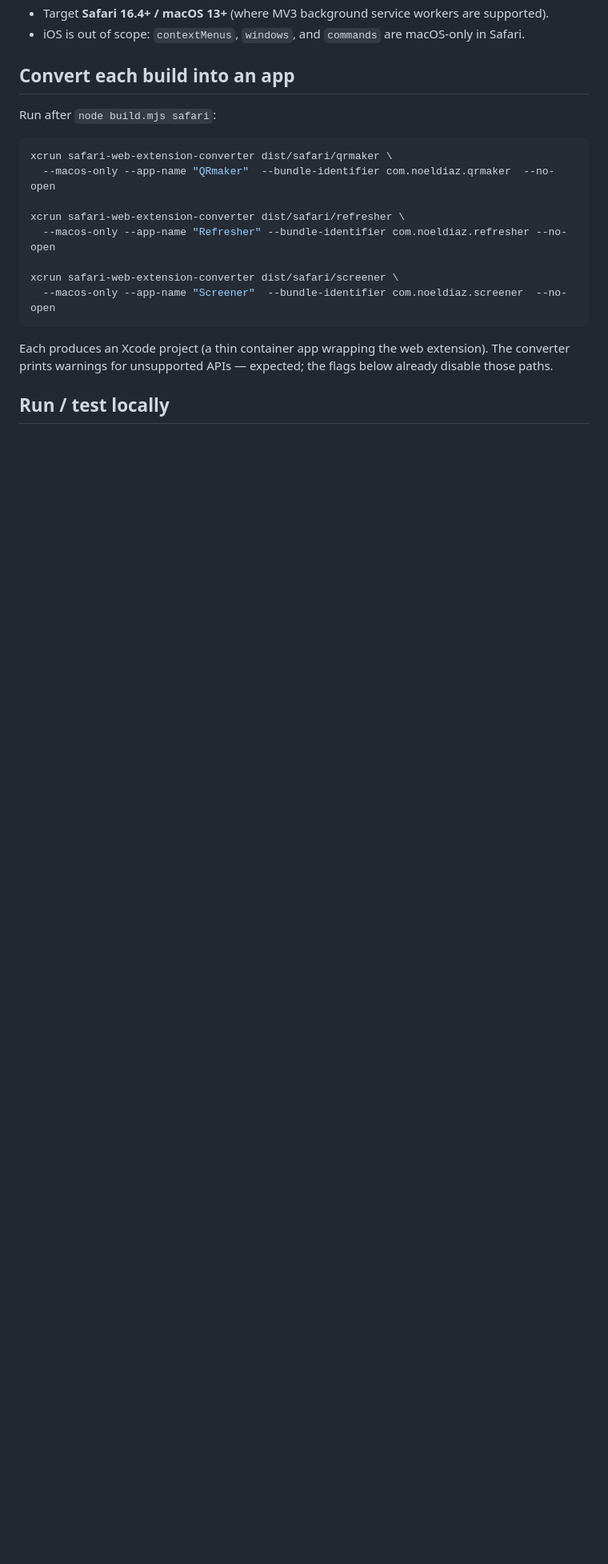
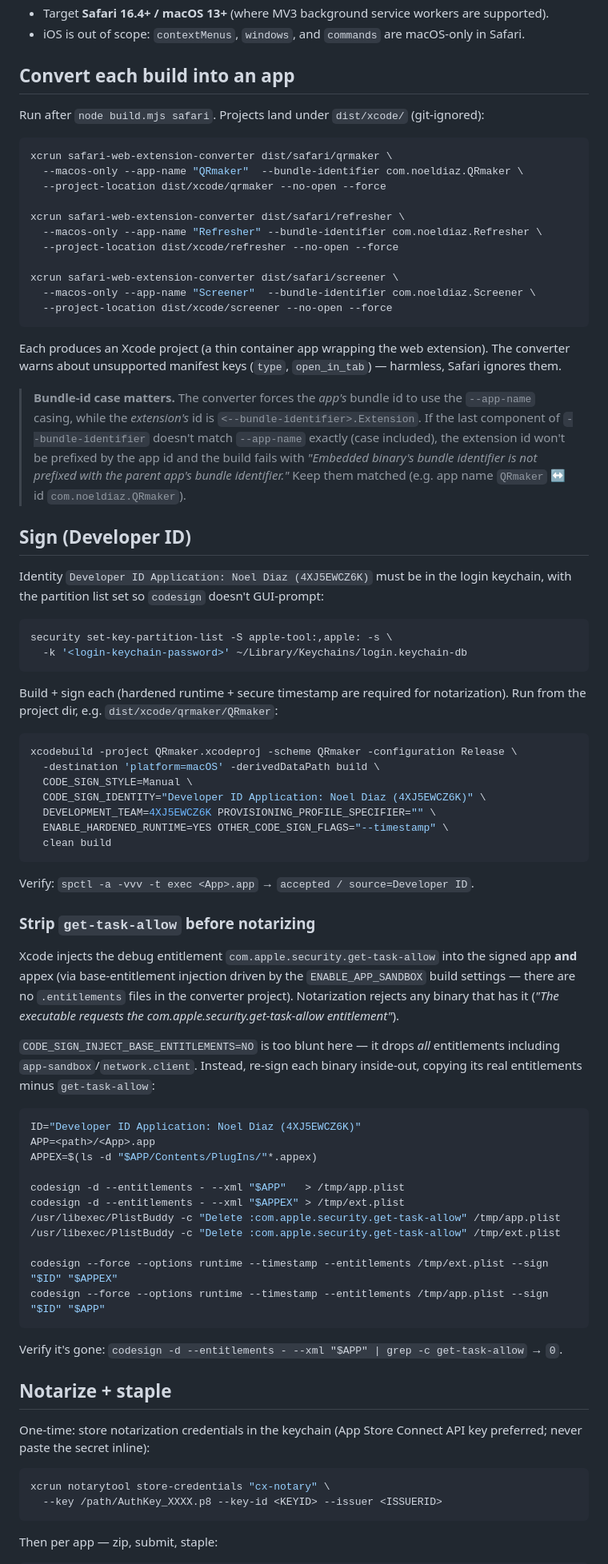
Before and after one commit to noeldiaz/chrome-extensions, a Markdown page: SAFARI.md, the part around one of its changes. Shown at 80% size. Rendered like a GitHub page; blank space fills up the shorter version.

Commit message:
docs(safari): sign + notarize workflow (Developer ID, strip get-task-allow)
Document the full convert → sign → notarize → staple pipeline: converter
--project-location/--force, the bundle-id casing pitfall, hardened-runtime
build, and the get-task-allow re-sign needed to pass notarization.

Co-Authored-By: Claude Opus 4.7 <noreply@anthropic.com>

````diff
--- a/SAFARI.md
+++ b/SAFARI.md
@@ -23,21 +23,96 @@ releases, don't commit them.
 
 ## Convert each build into an app
 
-Run after `node build.mjs safari`:
+Run after `node build.mjs safari`. Projects land under `dist/xcode/` (git-ignored):
 
 ```bash
 xcrun safari-web-extension-converter dist/safari/qrmaker \
-  --macos-only --app-name "QRmaker"  --bundle-identifier com.noeldiaz.qrmaker  --no-open
+  --macos-only --app-name "QRmaker"  --bundle-identifier com.noeldiaz.QRmaker \
+  --project-location dist/xcode/qrmaker --no-open --force
 
 xcrun safari-web-extension-converter dist/safari/refresher \
-  --macos-only --app-name "Refresher" --bundle-identifier com.noeldiaz.refresher --no-open
+  --macos-only --app-name "Refresher" --bundle-identifier com.noeldiaz.Refresher \
+  --project-location dist/xcode/refresher --no-open --force
 
 xcrun safari-web-extension-converter dist/safari/screener \
-  --macos-only --app-name "Screener"  --bundle-identifier com.noeldiaz.screener  --no-open
+  --macos-only --app-name "Screener"  --bundle-identifier com.noeldiaz.Screener \
+  --project-location dist/xcode/screener --no-open --force
 ```
 
 Each produces an Xcode project (a thin container app wrapping the web
-extension). The converter prints warnings for unsupported APIs — expected; the
-flags below already disable those paths.
+extension). The converter warns about unsupported manifest keys (`type`,
+`open_in_tab`) — harmless, Safari ignores them.
 
-## Run / test locally
+> **Bundle-id case matters.** The converter forces the *app's* bundle id to use
+> the `--app-name` casing, while the *extension's* id is `<--bundle-identifier>.Extension`.
+> If the last component of `--bundle-identifier` doesn't match `--app-name`
+> exactly (case included), the extension id won't be prefixed by the app id and
+> the build fails with *"Embedded binary's bundle identifier is not prefixed with
+> the parent app's bundle identifier."* Keep them matched (e.g. app name
+> `QRmaker` ↔ id `com.noeldiaz.QRmaker`).
+
+## Sign (Developer ID)
+
+Identity `Developer ID Application: Noel Diaz (4XJ5EWCZ6K)` must be in the login
+keychain, with the partition list set so `codesign` doesn't GUI-prompt:
+
+```bash
+security set-key-partition-list -S apple-tool:,apple: -s \
+  -k '<login-keychain-password>' ~/Library/Keychains/login.keychain-db
+```
+
+Build + sign each (hardened runtime + secure timestamp are required for
+notarization). Run from the project dir, e.g. `dist/xcode/qrmaker/QRmaker`:
+
+```bash
+xcodebuild -project QRmaker.xcodeproj -scheme QRmaker -configuration Release \
+  -destination 'platform=macOS' -derivedDataPath build \
+  CODE_SIGN_STYLE=Manual \
+  CODE_SIGN_IDENTITY="Developer ID Application: Noel Diaz (4XJ5EWCZ6K)" \
+  DEVELOPMENT_TEAM=4XJ5EWCZ6K PROVISIONING_PROFILE_SPECIFIER="" \
+  ENABLE_HARDENED_RUNTIME=YES OTHER_CODE_SIGN_FLAGS="--timestamp" \
+  clean build
+```
+
+Verify: `spctl -a -vvv -t exec <App>.app` → `accepted / source=Developer ID`.
+
+### Strip `get-task-allow` before notarizing
+
+Xcode injects the debug entitlement `com.apple.security.get-task-allow` into the
+signed app **and** appex (via base-entitlement injection driven by the
+`ENABLE_APP_SANDBOX` build settings — there are no `.entitlements` files in the
+converter project). Notarization rejects any binary that has it
+(*"The executable requests the com.apple.security.get-task-allow entitlement"*).
+
+`CODE_SIGN_INJECT_BASE_ENTITLEMENTS=NO` is too blunt here — it drops *all*
+entitlements including `app-sandbox`/`network.client`. Instead, re-sign each
+binary inside-out, copying its real entitlements minus `get-task-allow`:
+
+```bash
+ID="Developer ID Application: Noel Diaz (4XJ5EWCZ6K)"
+APP=<path>/<App>.app
+APPEX=$(ls -d "$APP/Contents/PlugIns/"*.appex)
+
+codesign -d --entitlements - --xml "$APP"   > /tmp/app.plist
+codesign -d --entitlements - --xml "$APPEX" > /tmp/ext.plist
+/usr/libexec/PlistBuddy -c "Delete :com.apple.security.get-task-allow" /tmp/app.plist
+/usr/libexec/PlistBuddy -c "Delete :com.apple.security.get-task-allow" /tmp/ext.plist
+
+codesign --force --options runtime --timestamp --entitlements /tmp/ext.plist --sign "$ID" "$APPEX"
+codesign --force --options runtime --timestamp --entitlements /tmp/app.plist --sign "$ID" "$APP"
+```
+
+Verify it's gone: `codesign -d --entitlements - --xml "$APP" | grep -c get-task-allow` → `0`.
+
+## Notarize + staple
+
+One-time: store notarization credentials in the keychain (App Store Connect API
+key preferred; never paste the secret inline):
+
+```bash
+xcrun notarytool store-credentials "cx-notary" \
+  --key /path/AuthKey_XXXX.p8 --key-id <KEYID> --issuer <ISSUERID>
+```
+
+Then per app — zip, submit, staple:
+
````
Also changed, not shown: other parts of SAFARI.md (+7 -3 lines).
